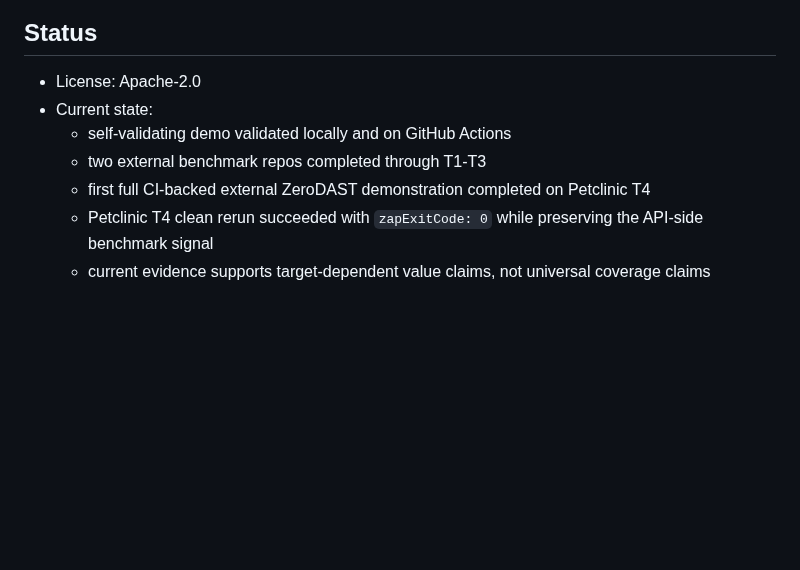
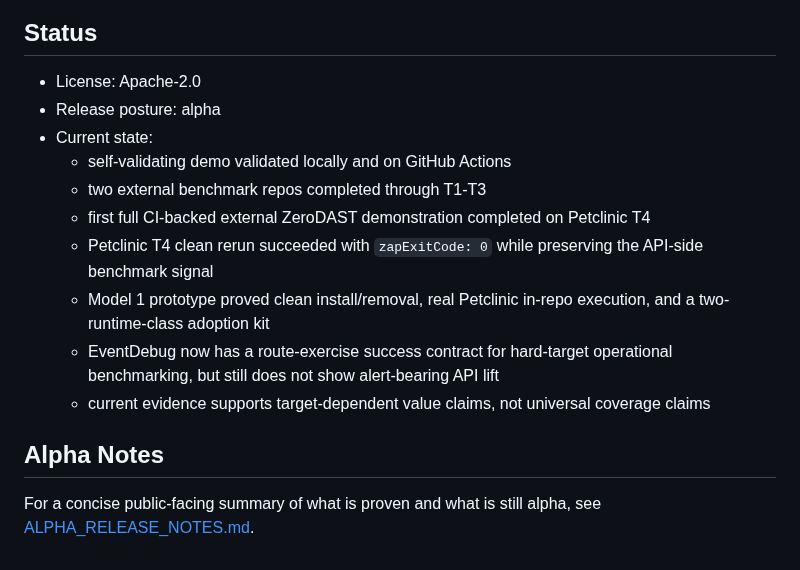
Before and after one commit to AlphaSudo/zerodast, a Markdown page: README.md, the part around one of its changes. Rendered like a GitHub page; blank space fills up the shorter version.

```diff
--- a/README.md
+++ b/README.md
@@ -57,9 +77,16 @@ The demo app is intentionally vulnerable. Never deploy it to production or expos
 
 ## Status
 - License: Apache-2.0
+- Release posture: alpha
 - Current state:
   - self-validating demo validated locally and on GitHub Actions
   - two external benchmark repos completed through T1-T3
   - first full CI-backed external ZeroDAST demonstration completed on Petclinic T4
   - Petclinic T4 clean rerun succeeded with `zapExitCode: 0` while preserving the API-side benchmark signal
+  - Model 1 prototype proved clean install/removal, real Petclinic in-repo execution, and a two-runtime-class adoption kit
+  - EventDebug now has a route-exercise success contract for hard-target operational benchmarking, but still does not show alert-bearing API lift
   - current evidence supports target-dependent value claims, not universal coverage claims
+
+## Alpha Notes
+
+For a concise public-facing summary of what is proven and what is still alpha, see [ALPHA_RELEASE_NOTES.md](C:/Java%20Developer/DAST/docs/ALPHA_RELEASE_NOTES.md).
```
Also changed, not shown: other parts of README.md (+25 -5 lines), docs/ALPHA_RELEASE_NOTES.md (added, +99 -0 lines).
